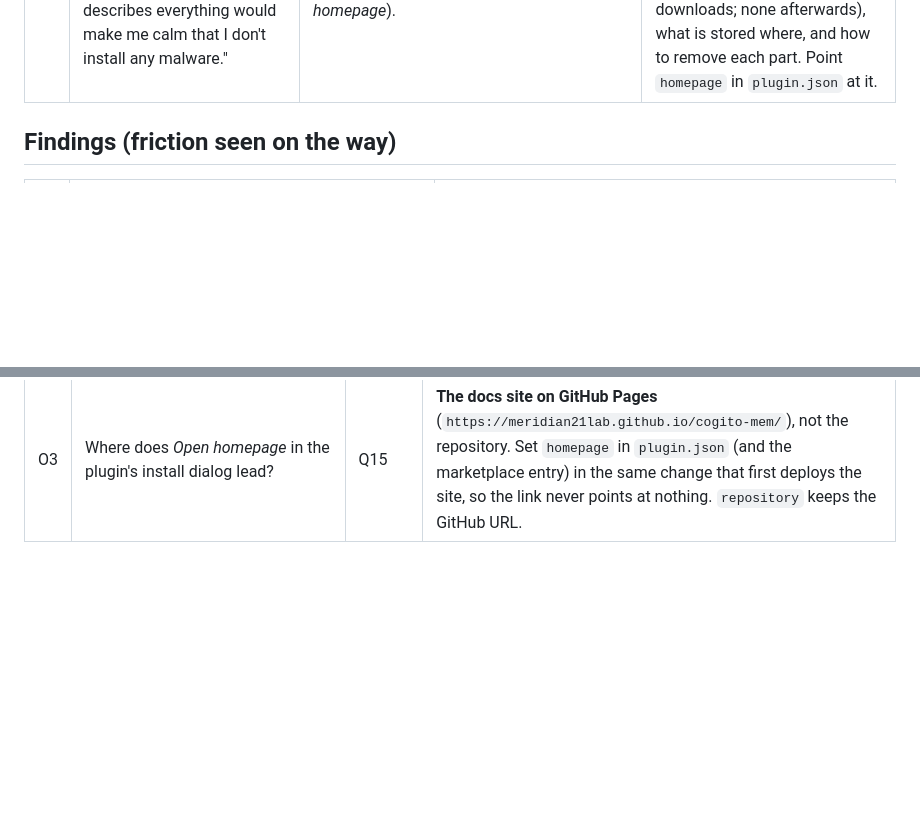
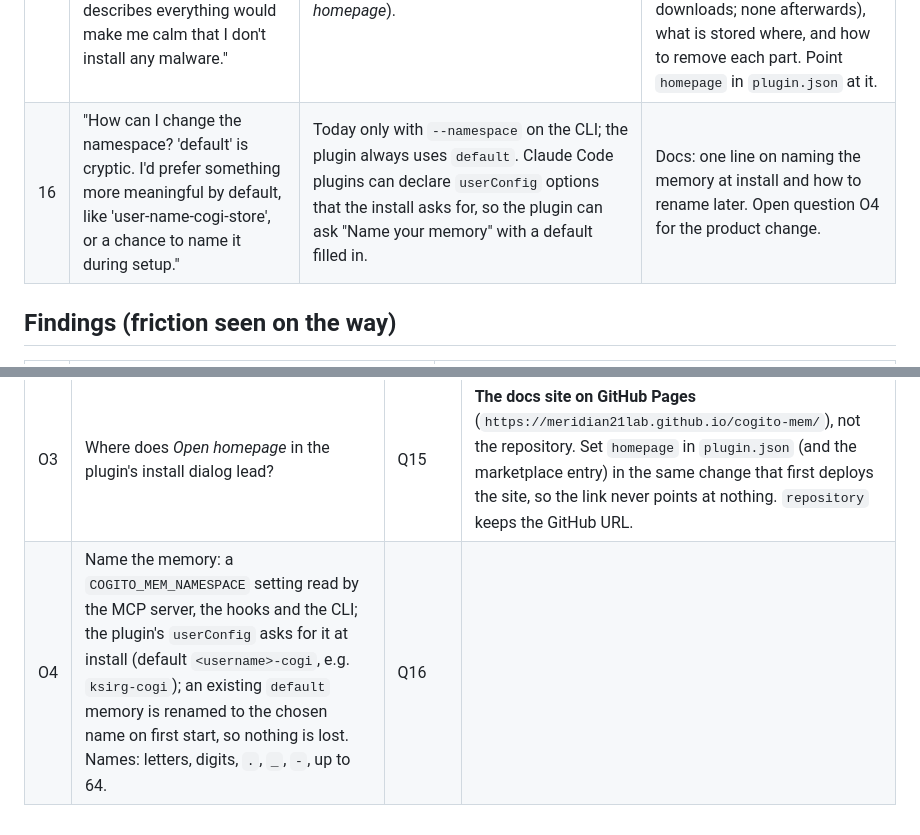
Before and after one commit to meridian21lab/cogito-mem, a Markdown page: docs/notes/first-user-session.md, 2 parts joined by grey strips. GitHub-like rendering; blank space fills up the shorter version.

Commit message:
Note question 16: naming the memory
Co-Authored-By: Claude Opus 5.5 <noreply@anthropic.com>
Claude-Session: https://claude.ai/code/session_01XQr4VEX6fEuCYVUs9cni4E

```diff
--- a/docs/notes/first-user-session.md
+++ b/docs/notes/first-user-session.md
@@ -22,6 +22,7 @@ what the docs must do about it. The user guide and the GitHub Pages site are bui
 | 13 | "It is good to see the number of stored items, can I see them?" | Not through the API (it has only append and query); the log is a SQLite file, so `sqlite3` lists the latest messages and the sessions. 100 messages became 142 items because long messages are cut into pieces. | A "Look inside the pantry" box with the two `sqlite3` commands; explain messages vs items vs vectors in the status. **Later:** the status is enough; listing messages is not needed. |
 | 14 | "How does Claude know how to install cogito-mem? I didn't give it the link to the repository or any pointer." | You did: `meridian21lab/cogito-mem` is GitHub shorthand. Claude Code (the app, not the model) clones the repo, reads `marketplace.json` → `plugin.json` + `hooks.json`, and runs the plugin's script; `uv` installs the Python package; the first start downloads llama.cpp (GitHub) and the model (Hugging Face). | A "What gets installed, and from where" section: the chain from the two commands to the files on disk, with every download's source and size, and how to remove each. Builds trust. |
 | 15 | (Concern) "I was a little bit concerned about what I've installed. Not during the install, but a link that describes everything would make me calm that I don't install any malware." | Agreed: a "What you install" page, linked from the plugin's install dialog (*Open homepage*). | A trust page: every file the plugin runs (linked to its source on GitHub), every download (source, size, checksum), every network call (only those two downloads; none afterwards), what is stored where, and how to remove each part. Point `homepage` in `plugin.json` at it. |
+| 16 | "How can I change the namespace? 'default' is cryptic. I'd prefer something more meaningful by default, like 'user-name-cogi-store', or a chance to name it during setup." | Today only with `--namespace` on the CLI; the plugin always uses `default`. Claude Code plugins can declare `userConfig` options that the install asks for, so the plugin can ask "Name your memory" with a default filled in. | Docs: one line on naming the memory at install and how to rename later. Open question O4 for the product change. |
 
 ## Findings (friction seen on the way)
 
@@ -43,3 +44,4 @@ what the docs must do about it. The user guide and the GitHub Pages site are bui
 | O1 | Should the default budget for Claude Code be 1,000 tokens instead of 300? On LoCoMo (LLM judge), 300 is 8.7 points below the whole conversation; 1,000 is level with it. | Q5 | **Yes**: 1,000 is now the default everywhere (API, CLI, MCP). |
 | O2 | Rename the plugin's MCP server from `cogito-mem` to `cogi`, so `/mcp` shows `plugin:cogito-mem:cogi` and Claude's tool calls read `cogi · memory_query`? (Emoji are not allowed in these names; Cogi 🐿️ can live in the plugin's description and the docs.) | Q10 | **Yes**: the plugin's server is now `cogi` (`plugin:cogito-mem:cogi`), and the plugin shows as "Cogi 🐿️ cogito-mem memory". |
 | O3 | Where does *Open homepage* in the plugin's install dialog lead? | Q15 | **The docs site on GitHub Pages** (`https://meridian21lab.github.io/cogito-mem/`), not the repository. Set `homepage` in `plugin.json` (and the marketplace entry) in the same change that first deploys the site, so the link never points at nothing. `repository` keeps the GitHub URL. |
+| O4 | Name the memory: a `COGITO_MEM_NAMESPACE` setting read by the MCP server, the hooks and the CLI; the plugin's `userConfig` asks for it at install (default `<username>-cogi`, e.g. `ksirg-cogi`); an existing `default` memory is renamed to the chosen name on first start, so nothing is lost. Names: letters, digits, `.`, `_`, `-`, up to 64. | Q16 | |
```
